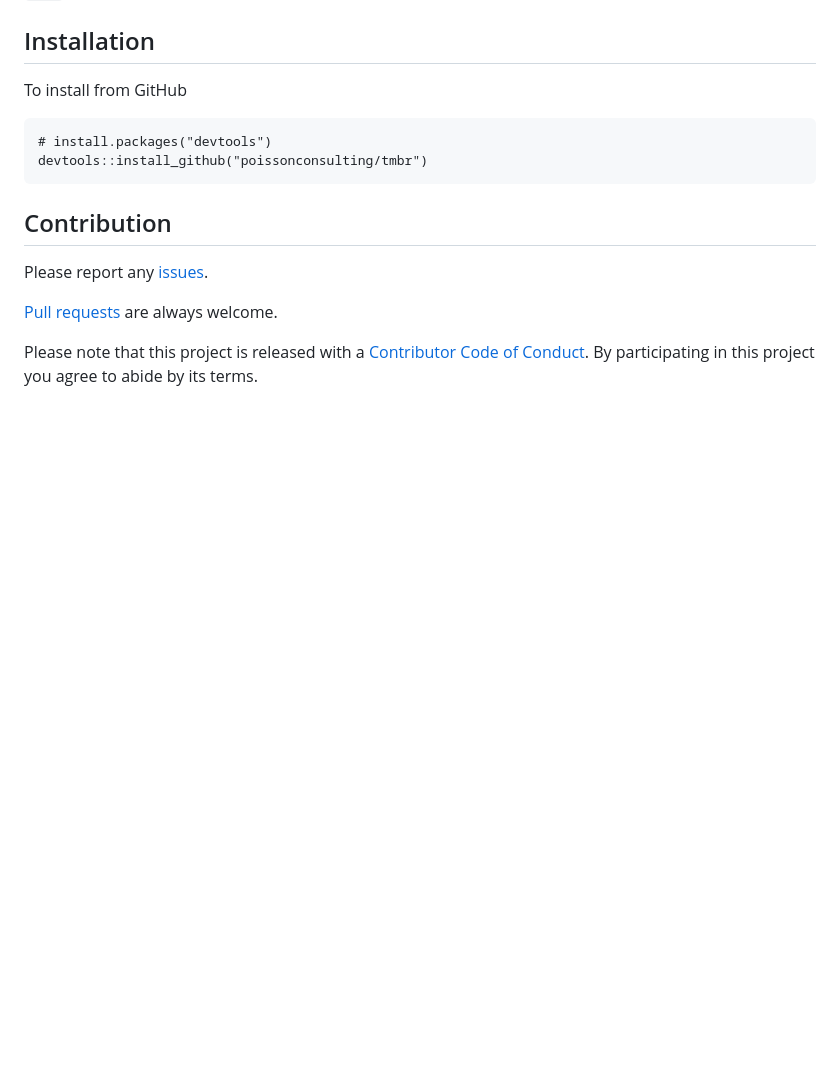
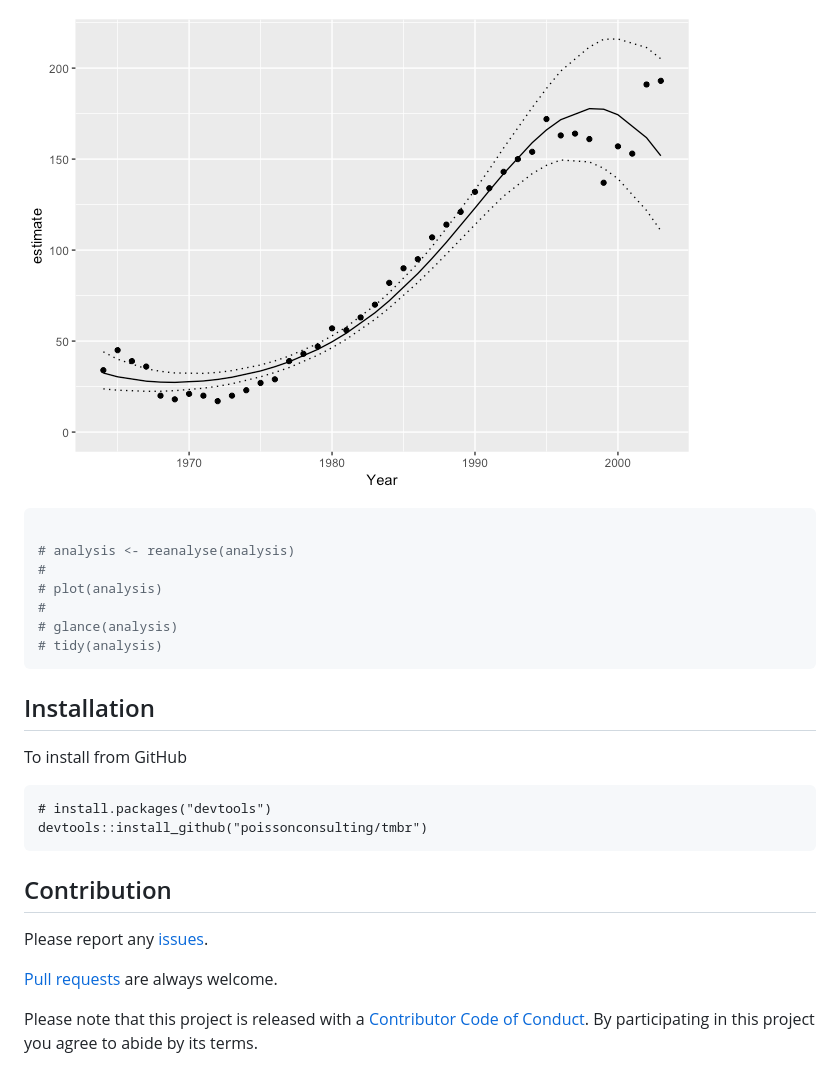
Before and after one commit to poissonconsulting/tmbr, a Markdown page: README.md, the part around the change printed below. Drawn GitHub-style; pictures changed too: README-unnamed-chunk-2-1.png (added); blank space fills up the shorter version.

````diff
--- a/README.md
+++ b/README.md
@@ -12,3 +92,14 @@ Introduction
+![](README-unnamed-chunk-2-1.png)
+
+``` r
+
+# analysis <- reanalyse(analysis)
+#
+# plot(analysis)
+#
+# glance(analysis)
+# tidy(analysis)
+```
 
 Installation
 ------------
````
Also changed, not shown: other parts of README.md (+80 -0 lines), 12 other files.
